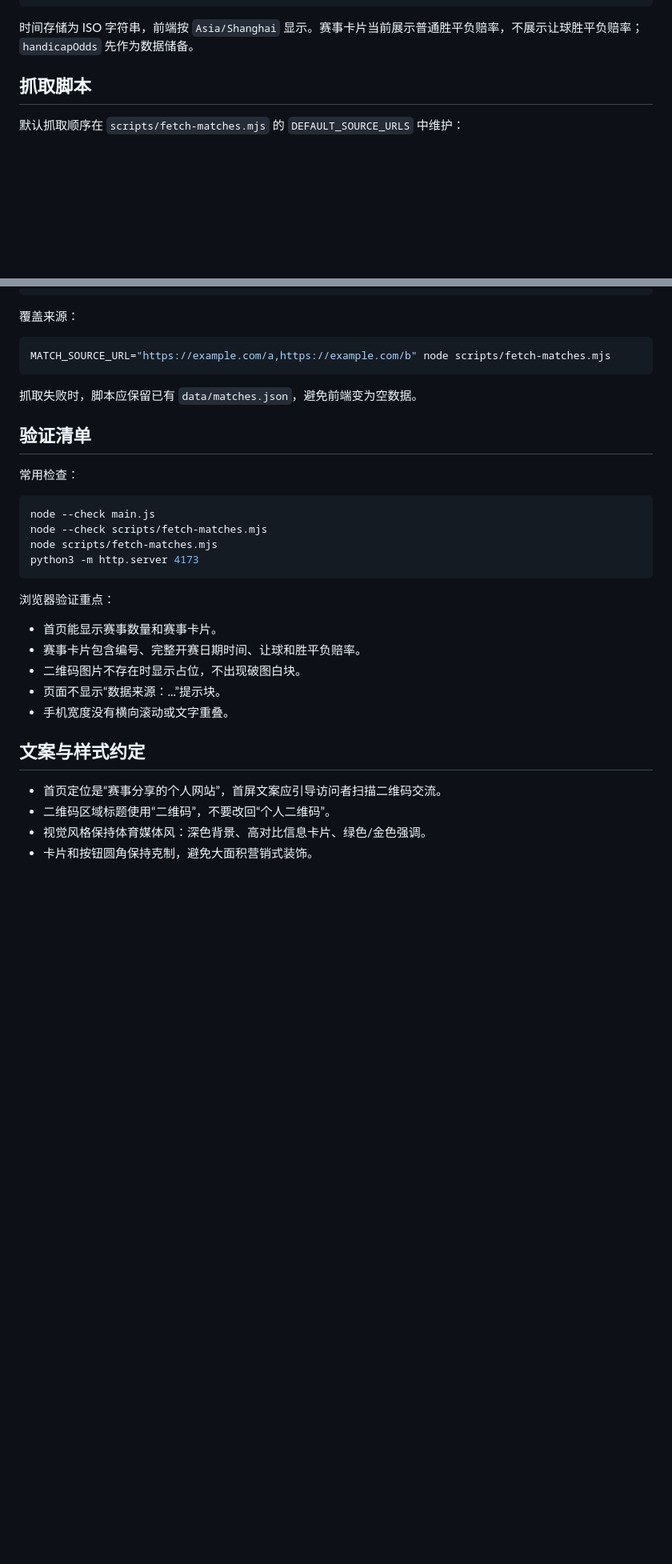
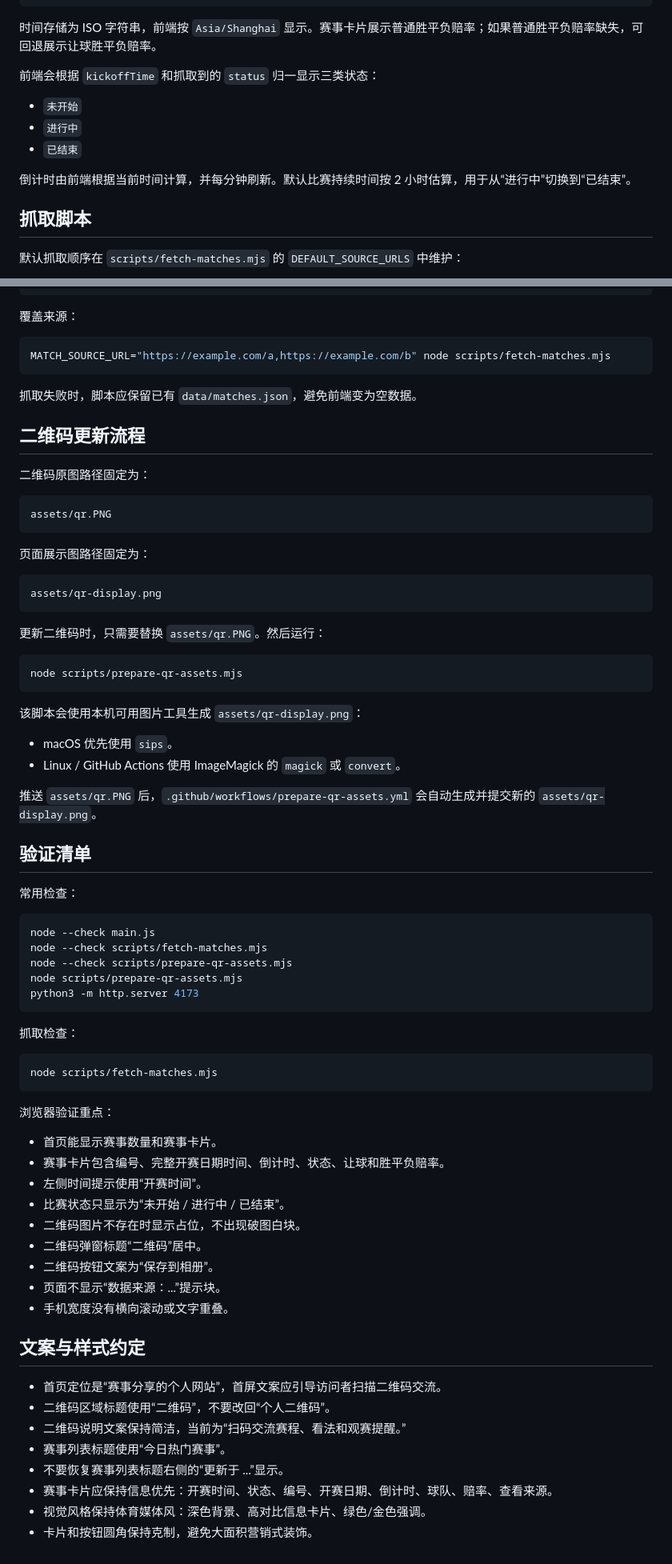
Before and after one commit to blackisok126/football-homepage, a Markdown page: AGENTS.md, 2 parts joined by grey strips. Shown at 80% size. GitHub-like rendering; blank space fills up the shorter version.

Commit message:
docs: update agent instructions

````diff
--- a/AGENTS.md
+++ b/AGENTS.md
@@ -62,7 +69,15 @@
 }
 ```
 
-时间存储为 ISO 字符串，前端按 `Asia/Shanghai` 显示。赛事卡片当前展示普通胜平负赔率，不展示让球胜平负赔率；`handicapOdds` 先作为数据储备。
+时间存储为 ISO 字符串，前端按 `Asia/Shanghai` 显示。赛事卡片展示普通胜平负赔率；如果普通胜平负赔率缺失，可回退展示让球胜平负赔率。
+
+前端会根据 `kickoffTime` 和抓取到的 `status` 归一显示三类状态：
+
+- `未开始`
+- `进行中`
+- `已结束`
+
+倒计时由前端根据当前时间计算，并每分钟刷新。默认比赛持续时间按 2 小时估算，用于从“进行中”切换到“已结束”。
 
 ## 抓取脚本
 
@@ -87,6 +102,33 @@ MATCH_SOURCE_URL="https://example.com/a,https://example.com/b" node scripts/fetc
 
 抓取失败时，脚本应保留已有 `data/matches.json`，避免前端变为空数据。
 
+## 二维码更新流程
+
+二维码原图路径固定为：
+
+```text
+assets/qr.PNG
+```
+
+页面展示图路径固定为：
+
+```text
+assets/qr-display.png
+```
+
+更新二维码时，只需要替换 `assets/qr.PNG`。然后运行：
+
+```bash
+node scripts/prepare-qr-assets.mjs
+```
+
+该脚本会使用本机可用图片工具生成 `assets/qr-display.png`：
+
+- macOS 优先使用 `sips`。
+- Linux / GitHub Actions 使用 ImageMagick 的 `magick` 或 `convert`。
+
+推送 `assets/qr.PNG` 后，`.github/workflows/prepare-qr-assets.yml` 会自动生成并提交新的 `assets/qr-display.png`。
+
 ## 验证清单
 
 常用检查：
@@ -94,15 +136,26 @@ MATCH_SOURCE_URL="https://example.com/a,https://example.com/b" node scripts/fetc
 ```bash
 node --check main.js
 node --check scripts/fetch-matches.mjs
+node --check scripts/prepare-qr-assets.mjs
+node scripts/prepare-qr-assets.mjs
+python3 -m http.server 4173
+```
+
+抓取检查：
+
+```bash
 node scripts/fetch-matches.mjs
-python3 -m http.server 4173
 ```
 
 浏览器验证重点：
 
 - 首页能显示赛事数量和赛事卡片。
-- 赛事卡片包含编号、完整开赛日期时间、让球和胜平负赔率。
+- 赛事卡片包含编号、完整开赛日期时间、倒计时、状态、让球和胜平负赔率。
+- 左侧时间提示使用“开赛时间”。
+- 比赛状态只显示为“未开始 / 进行中 / 已结束”。
 - 二维码图片不存在时显示占位，不出现破图白块。
+- 二维码弹窗标题“二维码”居中。
+- 二维码按钮文案为“保存到相册”。
 - 页面不显示“数据来源：...”提示块。
 - 手机宽度没有横向滚动或文字重叠。
 
@@ -110,5 +163,9 @@ python3 -m http.server 4173
 
 - 首页定位是“赛事分享的个人网站”，首屏文案应引导访问者扫描二维码交流。
 - 二维码区域标题使用“二维码”，不要改回“个人二维码”。
+- 二维码说明文案保持简洁，当前为“扫码交流赛程、看法和观赛提醒。”
+- 赛事列表标题使用“今日热门赛事”。
+- 不要恢复赛事列表标题右侧的“更新于 ...”显示。
+- 赛事卡片应保持信息优先：开赛时间、状态、编号、开赛日期、倒计时、球队、赔率、查看来源。
 - 视觉风格保持体育媒体风：深色背景、高对比信息卡片、绿色/金色强调。
 - 卡片和按钮圆角保持克制，避免大面积营销式装饰。
````
Also changed, not shown: other parts of AGENTS.md (+16 -9 lines).
